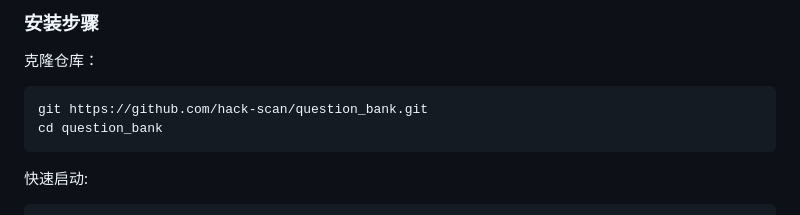
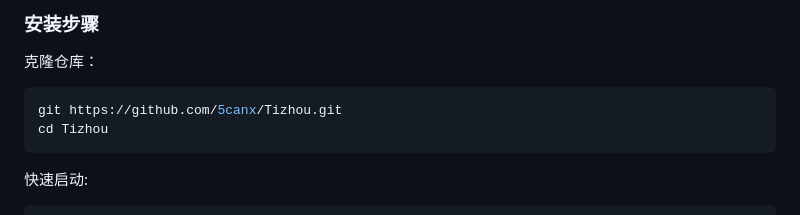
Before and after one commit to 5canx/TIzhou, a Markdown page: README.md, the part around the change printed below. Drawn GitHub-style.

````diff
--- a/README.md
+++ b/README.md
@@ -59,8 +59,8 @@ https://github.com/5canx/TIzhou/blob/main/%E5%9B%BE%E7%89%87.zip
 克隆仓库：
 
 ```bash
-git https://github.com/hack-scan/question_bank.git
-cd question_bank
+git https://github.com/5canx/Tizhou.git
+cd Tizhou
 ```
 
 快速启动:
````
Also changed, not shown: other parts of README.md (+4 -4 lines).
